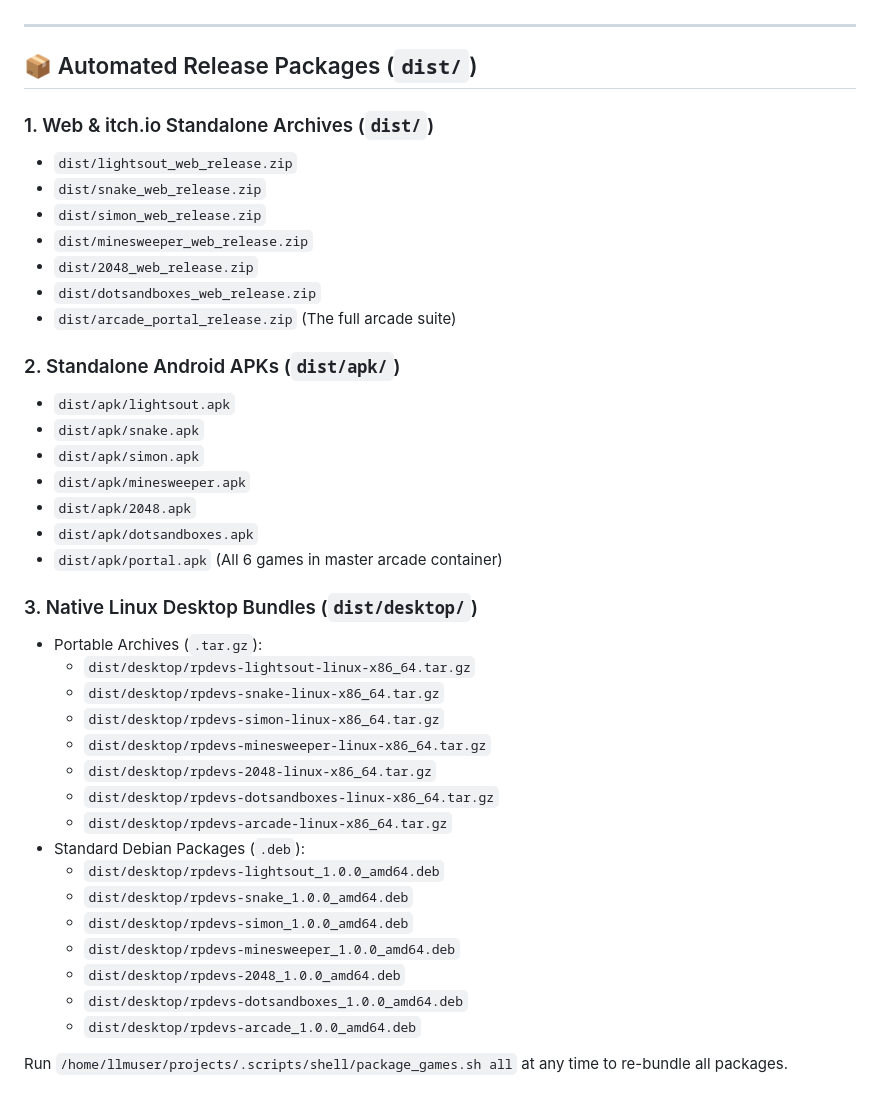
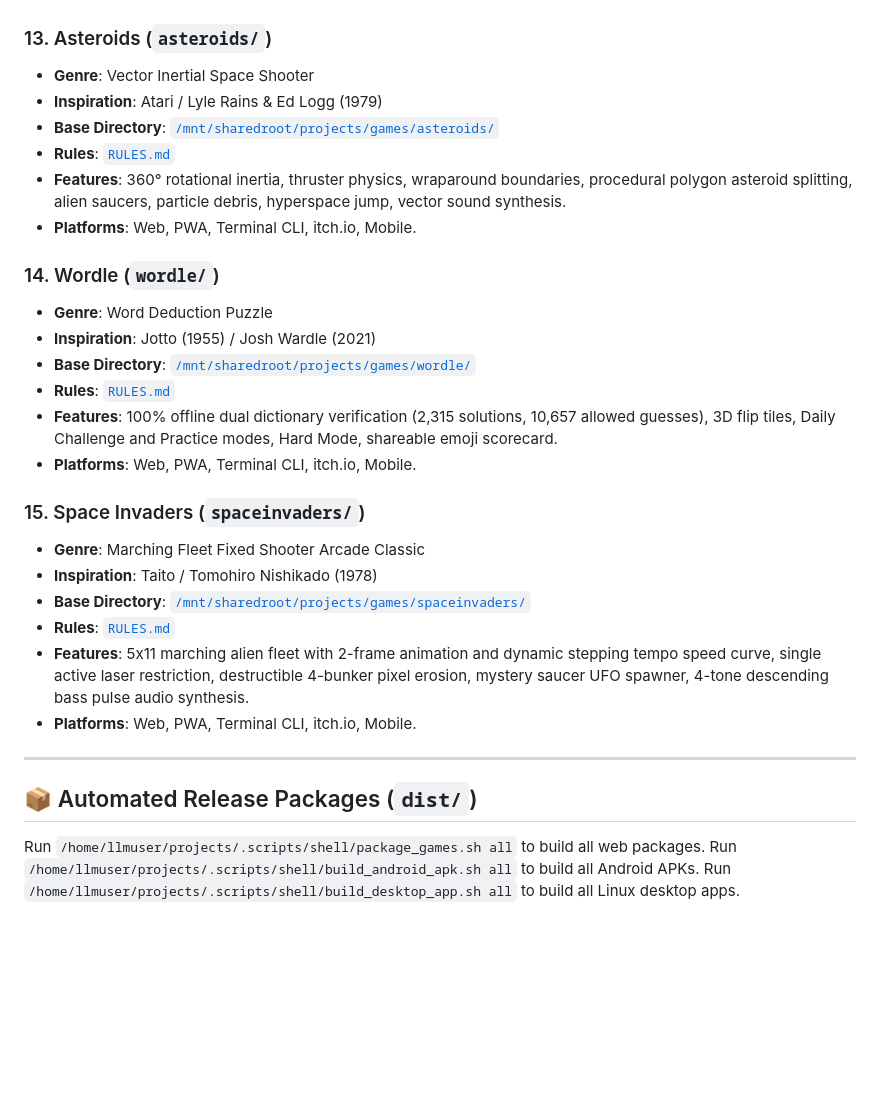
Before and after one commit to RPDevs-Builds/games, a Markdown page: GAMES_CATALOG.md, the part around one of its changes. Drawn GitHub-style; blank space fills up the shorter version.

Commit message:
docs: sync GAMES_CATALOG.md with all 15 released games

```diff
--- a/GAMES_CATALOG.md
+++ b/GAMES_CATALOG.md
@@ -57,43 +105,30 @@ This catalog tracks all games in the RPDevs Games base, their release status, pl
+### 13. Asteroids (`asteroids/`)
+- **Genre**: Vector Inertial Space Shooter
+- **Inspiration**: Atari / Lyle Rains & Ed Logg (1979)
+- **Base Directory**: [`/mnt/sharedroot/projects/games/asteroids/`](./asteroids)
+- **Rules**: [`RULES.md`](./asteroids/RULES.md)
+- **Features**: 360° rotational inertia, thruster physics, wraparound boundaries, procedural polygon asteroid splitting, alien saucers, particle debris, hyperspace jump, vector sound synthesis.
+- **Platforms**: Web, PWA, Terminal CLI, itch.io, Mobile.
+
+### 14. Wordle (`wordle/`)
+- **Genre**: Word Deduction Puzzle
+- **Inspiration**: Jotto (1955) / Josh Wardle (2021)
+- **Base Directory**: [`/mnt/sharedroot/projects/games/wordle/`](./wordle)
+- **Rules**: [`RULES.md`](./wordle/RULES.md)
+- **Features**: 100% offline dual dictionary verification (2,315 solutions, 10,657 allowed guesses), 3D flip tiles, Daily Challenge and Practice modes, Hard Mode, shareable emoji scorecard.
+- **Platforms**: Web, PWA, Terminal CLI, itch.io, Mobile.
+
+### 15. Space Invaders (`spaceinvaders/`)
+- **Genre**: Marching Fleet Fixed Shooter Arcade Classic
+- **Inspiration**: Taito / Tomohiro Nishikado (1978)
+- **Base Directory**: [`/mnt/sharedroot/projects/games/spaceinvaders/`](./spaceinvaders)
+- **Rules**: [`RULES.md`](./spaceinvaders/RULES.md)
+- **Features**: 5x11 marching alien fleet with 2-frame animation and dynamic stepping tempo speed curve, single active laser restriction, destructible 4-bunker pixel erosion, mystery saucer UFO spawner, 4-tone descending bass pulse audio synthesis.
+- **Platforms**: Web, PWA, Terminal CLI, itch.io, Mobile.
+
 ---
 
 ## 📦 Automated Release Packages (`dist/`)
-
-### 1. Web & itch.io Standalone Archives (`dist/`)
-- `dist/lightsout_web_release.zip`
-- `dist/snake_web_release.zip`
-- `dist/simon_web_release.zip`
-- `dist/minesweeper_web_release.zip`
-- `dist/2048_web_release.zip`
-- `dist/dotsandboxes_web_release.zip`
-- `dist/arcade_portal_release.zip` (The full arcade suite)
-
-### 2. Standalone Android APKs (`dist/apk/`)
-- `dist/apk/lightsout.apk`
-- `dist/apk/snake.apk`
-- `dist/apk/simon.apk`
-- `dist/apk/minesweeper.apk`
-- `dist/apk/2048.apk`
-- `dist/apk/dotsandboxes.apk`
-- `dist/apk/portal.apk` (All 6 games in master arcade container)
-
-### 3. Native Linux Desktop Bundles (`dist/desktop/`)
-- Portable Archives (`.tar.gz`):
-  - `dist/desktop/rpdevs-lightsout-linux-x86_64.tar.gz`
-  - `dist/desktop/rpdevs-snake-linux-x86_64.tar.gz`
-  - `dist/desktop/rpdevs-simon-linux-x86_64.tar.gz`
-  - `dist/desktop/rpdevs-minesweeper-linux-x86_64.tar.gz`
-  - `dist/desktop/rpdevs-2048-linux-x86_64.tar.gz`
-  - `dist/desktop/rpdevs-dotsandboxes-linux-x86_64.tar.gz`
-  - `dist/desktop/rpdevs-arcade-linux-x86_64.tar.gz`
-- Standard Debian Packages (`.deb`):
-  - `dist/desktop/rpdevs-lightsout_1.0.0_amd64.deb`
-  - `dist/desktop/rpdevs-snake_1.0.0_amd64.deb`
-  - `dist/desktop/rpdevs-simon_1.0.0_amd64.deb`
-  - `dist/desktop/rpdevs-minesweeper_1.0.0_amd64.deb`
-  - `dist/desktop/rpdevs-2048_1.0.0_amd64.deb`
-  - `dist/desktop/rpdevs-dotsandboxes_1.0.0_amd64.deb`
-  - `dist/desktop/rpdevs-arcade_1.0.0_amd64.deb`
-
-
-
-Run `/home/llmuser/projects/.scripts/shell/package_games.sh all` at any time to re-bundle all packages.
+Run `/home/llmuser/projects/.scripts/shell/package_games.sh all` to build all web packages.
+Run `/home/llmuser/projects/.scripts/shell/build_android_apk.sh all` to build all Android APKs.
+Run `/home/llmuser/projects/.scripts/shell/build_desktop_app.sh all` to build all Linux desktop apps.
```
Also changed, not shown: other parts of GAMES_CATALOG.md (+48 -0 lines).
